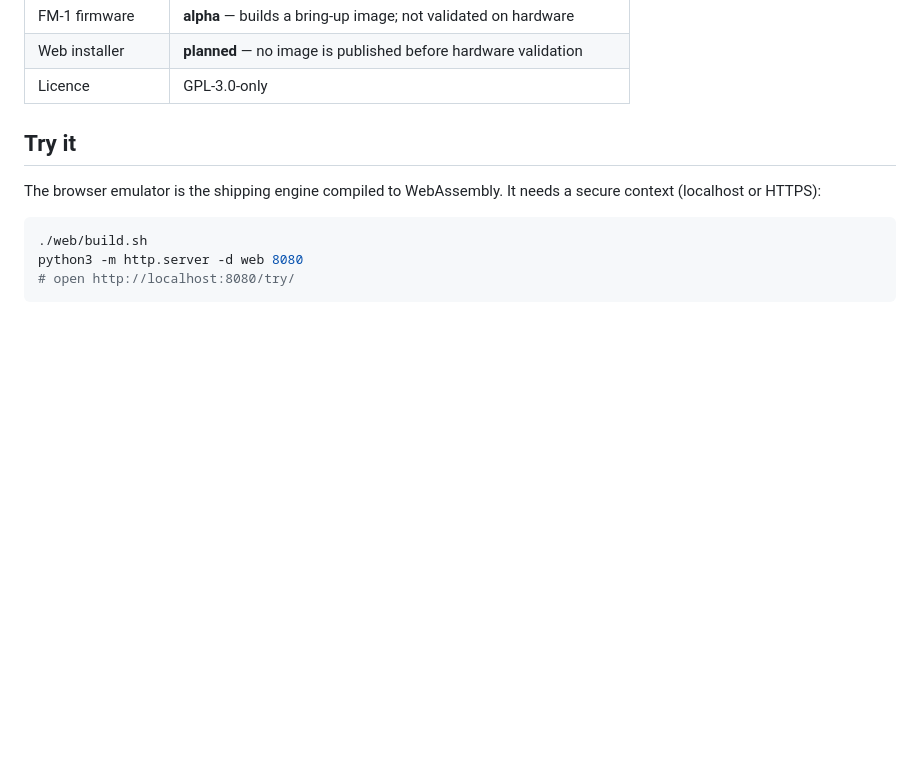
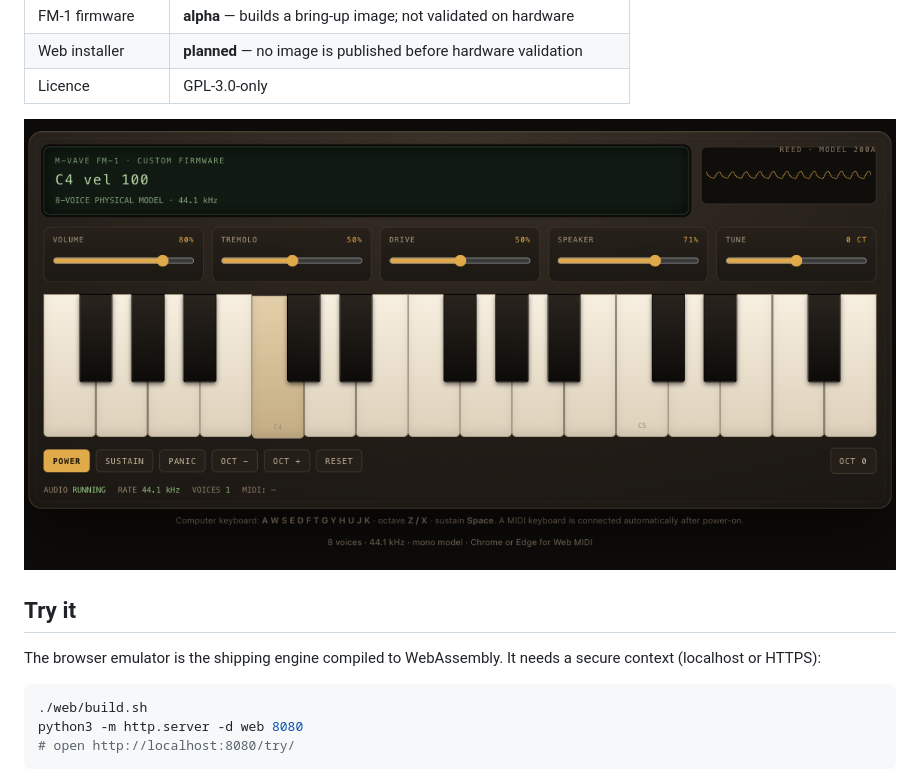
Before and after one commit to ograndebe/fm1-reed, a Markdown page: README.md, the part around one of its changes. GitHub-like rendering; pictures changed too: web/assets/emulator.png (added); blank space fills up the shorter version.

Commit message:
web: scope auto-gain, README screenshot and badges

```diff
--- a/README.md
+++ b/README.md
@@ -26,6 +29,8 @@ same source builds for the host, for WebAssembly and for the FM-1's JieLi AC79
 | FM-1 firmware | **alpha** — builds a bring-up image; not validated on hardware |
 | Web installer | **planned** — no image is published before hardware validation |
 | Licence | GPL-3.0-only |
+
+![Reed emulator](web/assets/emulator.png)
 
 ## Try it
 
```
Also changed, not shown: other parts of README.md (+3 -0 lines), 1 other file.
